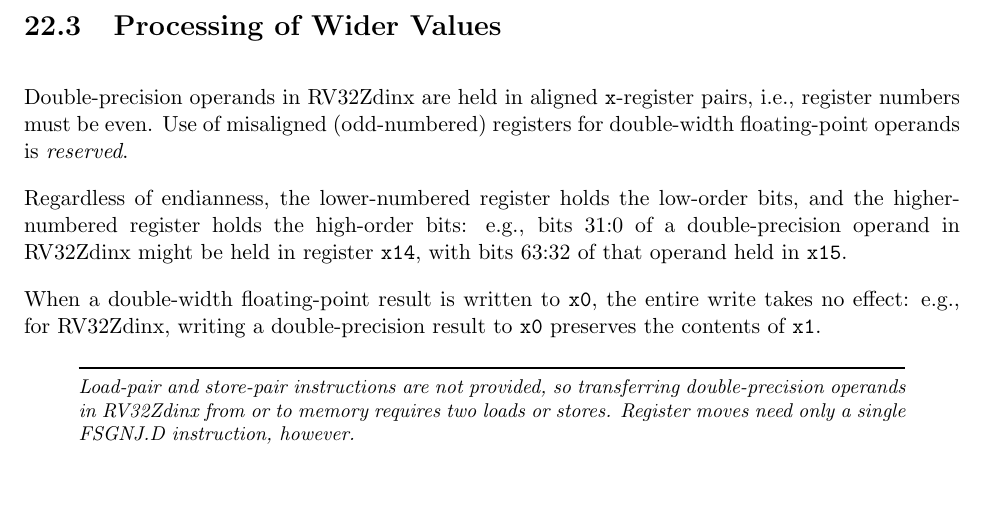
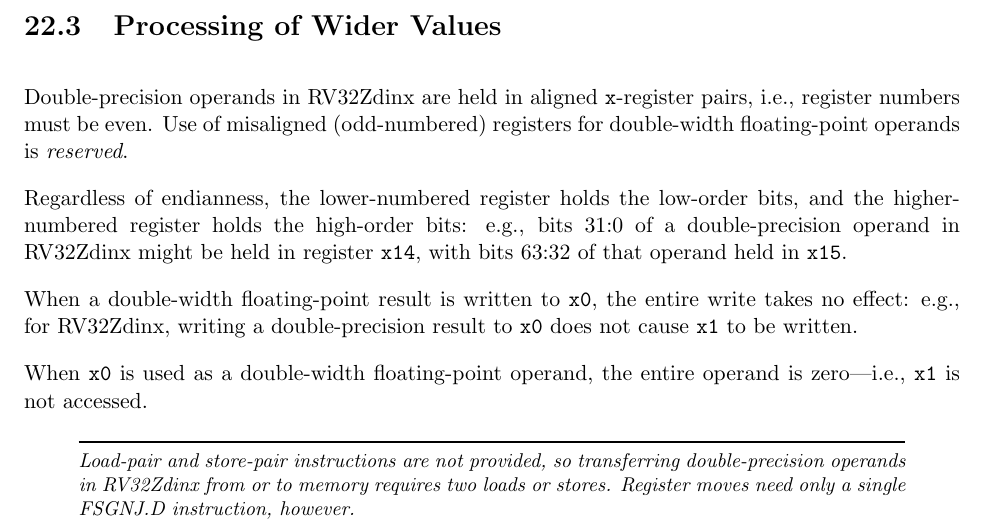
Before and after one commit to riscv/riscv-isa-manual, a LaTeX thesis (src/riscv-spec.tex, which reads src/zfinx.tex): part of page 144 of 234, cut so that both start at the same text, the shorter picture padded with empty space. Compiled offline with pdfLaTeX.

Commit message:
Note that reading x0 reads as 0 for wide FP operands, too

```diff
--- a/src/zfinx.tex
+++ b/src/zfinx.tex
@@ -85,7 +85,10 @@ bits, and the higher-numbered register holds the high-order bits: e.g., bits
 
 When a double-width floating-point result is written to {\tt x0}, the entire
 write takes no effect: e.g., for RV32Zdinx, writing a double-precision result
-to {\tt x0} preserves the contents of {\tt x1}.
+to {\tt x0} does not cause {\tt x1} to be written.
+
+When {\tt x0} is used as a double-width floating-point operand, the entire
+operand is zero---i.e., {\tt x1} is not accessed.
 
 \begin{commentary}
 Load-pair and store-pair instructions are not provided, so transferring
```
